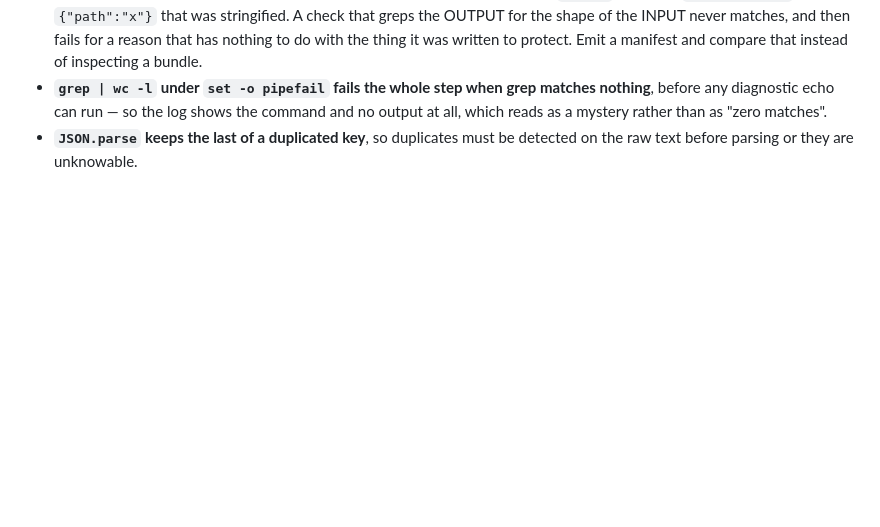
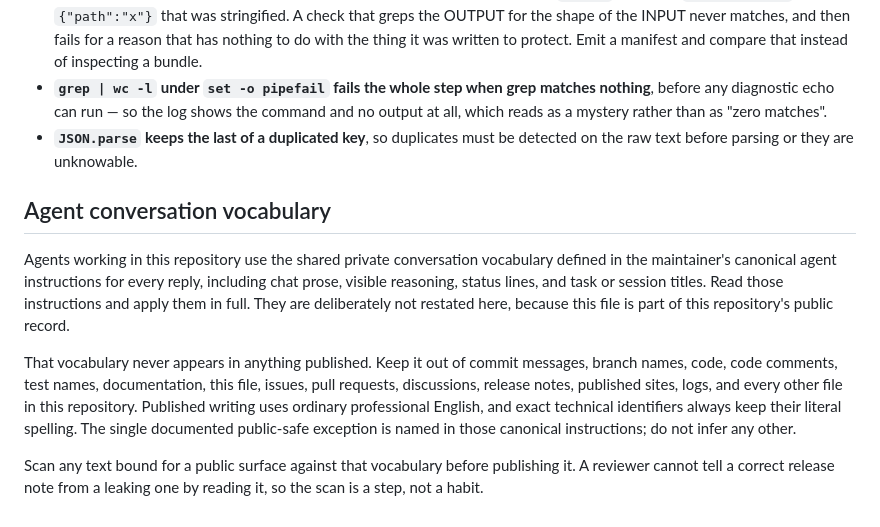
Before and after one commit to Ding-Ding-Projects/material-workspace, a Markdown page: AGENTS.md, the part around the change. Rendered like a GitHub page; blank space fills up the shorter version.

Commit message:
State the agent conversation-vocabulary rule in AGENTS.md
Every agent that opens this project now reads the rule before it writes its
first reply instead of after it has already published something: use the shared
private conversation vocabulary in chat, and keep every last word of it out of
commit messages, code, docs, issues, releases and this file. The wording is
copied verbatim from the canonical instructions and names no term, because the
obvious way to explain the rule is to give an example and the example is the
leak.

Verified with the canonical leak scanner: clean on all 155 needles.

以後開呢個專案嘅代理，未打第一句就已經睇到規矩，唔係漏完先知：傾嘢用內部
講法，但係 commit、程式碼、文件、issue、發佈同呢個檔案，一個字都唔准出現。
條文係逐字照抄，一個詞都唔舉例，因為舉例本身就係漏底。

已經用洩漏掃描器驗過，155 個字全部乾淨。

Co-Authored-By: Claude Opus 5 (1M context) <noreply@anthropic.com>

```diff
--- a/AGENTS.md
+++ b/AGENTS.md
@@ -130,3 +130,22 @@ twice.
   matches".
 - **`JSON.parse` keeps the last of a duplicated key**, so duplicates must be
   detected on the raw text before parsing or they are unknowable.
+
+## Agent conversation vocabulary
+
+Agents working in this repository use the shared private conversation vocabulary defined in
+the maintainer's canonical agent instructions for every reply, including chat prose, visible
+reasoning, status lines, and task or session titles. Read those instructions and apply them
+in full. They are deliberately not restated here, because this file is part of this
+repository's public record.
+
+That vocabulary never appears in anything published. Keep it out of commit messages, branch
+names, code, code comments, test names, documentation, this file, issues, pull requests,
+discussions, release notes, published sites, logs, and every other file in this repository.
+Published writing uses ordinary professional English, and exact technical identifiers always
+keep their literal spelling. The single documented public-safe exception is named in those
+canonical instructions; do not infer any other.
+
+Scan any text bound for a public surface against that vocabulary before publishing it. A
+reviewer cannot tell a correct release note from a leaking one by reading it, so the scan is
+a step, not a habit.
```
